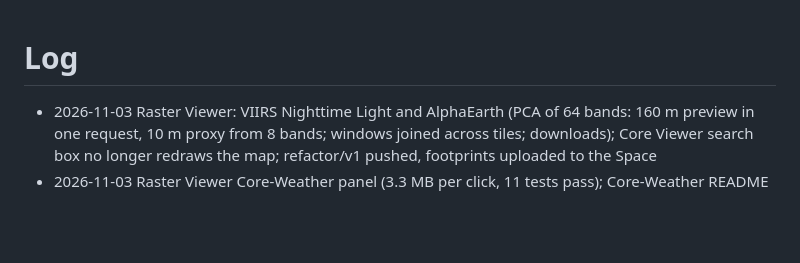
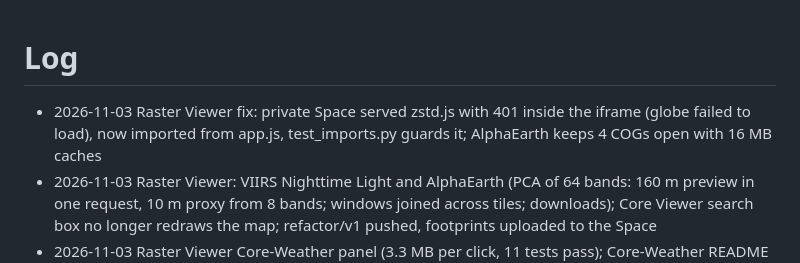
Before and after one commit to ESA-PhiLab/Major-TOM, a Markdown page: LOG.md, the part around the change. Drawn GitHub-style; blank space fills up the shorter version.

Commit message:
Log Raster Viewer Space load fix

```diff
--- a/LOG.md
+++ b/LOG.md
@@ -1,5 +1,6 @@
 # Log
 
+- 2026-11-03 Raster Viewer fix: private Space served zstd.js with 401 inside the iframe (globe failed to load), now imported from app.js, test_imports.py guards it; AlphaEarth keeps 4 COGs open with 16 MB caches
 - 2026-11-03 Raster Viewer: VIIRS Nighttime Light and AlphaEarth (PCA of 64 bands: 160 m preview in one request, 10 m proxy from 8 bands; windows joined across tiles; downloads); Core Viewer search box no longer redraws the map; refactor/v1 pushed, footprints uploaded to the Space
 - 2026-11-03 Raster Viewer Core-Weather panel (3.3 MB per click, 11 tests pass); Core-Weather README figures (three places, global map); ERA5-Land south fill 2018-2024 chained after 2016 (era5land_south.sh --after); ERA5 by_cell done (job 2178)
 - 2026-11-02 Core-Weather published to source.coop major-tom/core-weather (5,954 files, verified; README example runs over https); cache deleted except the south-fill downloads (/data 4.0 TB free); fill job 2235 released -> [report](docs/reports/2026-11-02-core-weather-publish.md)
```
